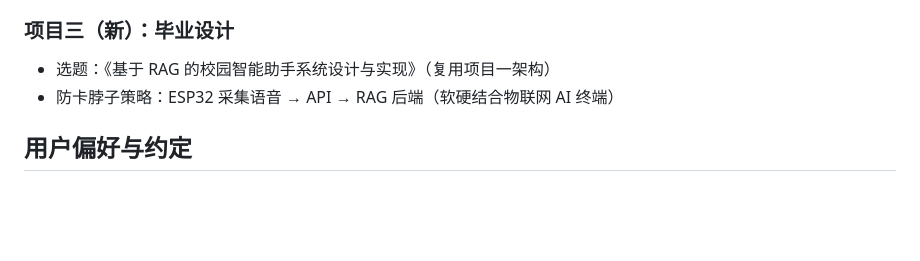
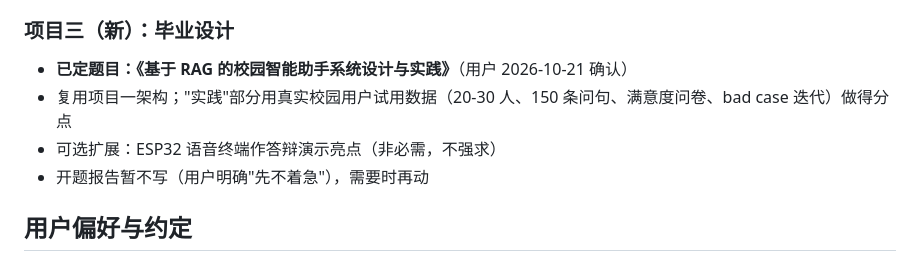
Before and after one commit to Bluemingovo/-, a Markdown page: docs/assistant-memory.md, the part around the change. Drawn GitHub-style; blank space fills up the shorter version.

Commit message:
memory: 毕设题目确认《基于 RAG 的校园智能助手系统设计与实践》

```diff
--- a/docs/assistant-memory.md
+++ b/docs/assistant-memory.md
@@ -45,8 +45,10 @@
 - 求职价值：真实商业项目，交付后立刻写进简历（比个人项目强一个量级）
 
 ### 项目三（新）：毕业设计
-- 选题：《基于 RAG 的校园智能助手系统设计与实现》（复用项目一架构）
-- 防卡脖子策略：ESP32 采集语音 → API → RAG 后端（软硬结合物联网 AI 终端）
+- **已定题目：《基于 RAG 的校园智能助手系统设计与实践》**（用户 2026-10-21 确认）
+- 复用项目一架构；"实践"部分用真实校园用户试用数据（20-30 人、150 条问句、满意度问卷、bad case 迭代）做得分点
+- 可选扩展：ESP32 语音终端作答辩演示亮点（非必需，不强求）
+- 开题报告暂不写（用户明确"先不着急"），需要时再动
 
 ## 用户偏好与约定
 
```
